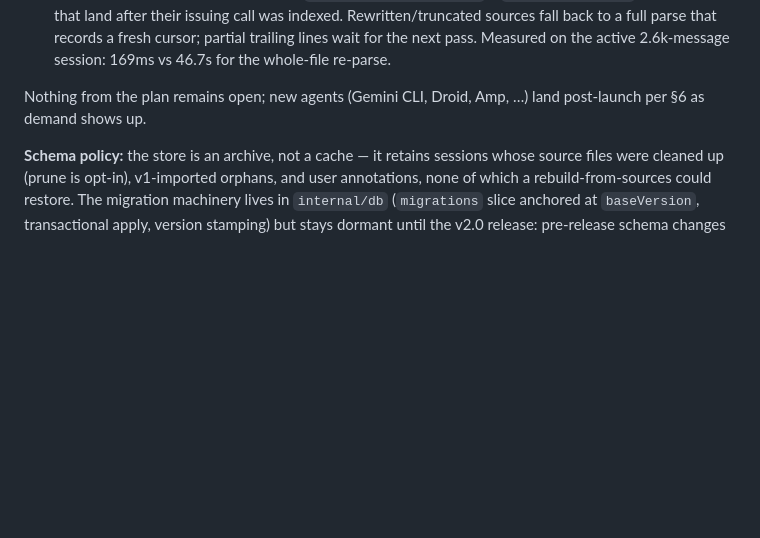
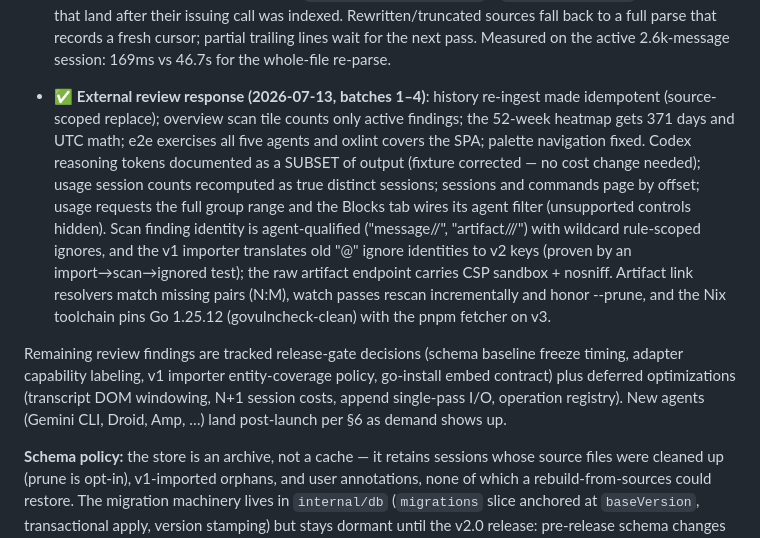
Before and after one commit to ahmedelgabri/ccpeek, a Markdown page: docs/v2-plan.md, the part around the change. Rendered like a GitHub page; blank space fills up the shorter version.

Commit message:
docs: record the review-response batches in the plan status
Co-Authored-By: Claude Fable 5 <noreply@anthropic.com>
Claude-Session: https://claude.ai/code/session_01XF8PT2xHdBqwq89g5NDnqh
Change-Id: I0e07a77c0c4d8bd0718b935fde9cc28e6a6a6964

```diff
--- a/docs/v2-plan.md
+++ b/docs/v2-plan.md
@@ -126,8 +126,30 @@ Post-launch sprints (feedback-driven, after v2.0):
   lines wait for the next pass. Measured on the active 2.6k-message
   session: 169ms vs 46.7s for the whole-file re-parse.
 
-Nothing from the plan remains open; new agents (Gemini CLI, Droid, Amp,
-…) land post-launch per §6 as demand shows up.
+- ✅ **External review response (2026-07-13, batches 1–4)**: history
+  re-ingest made idempotent (source-scoped replace); overview scan tile
+  counts only active findings; the 52-week heatmap gets 371 days and
+  UTC math; e2e exercises all five agents and oxlint covers the SPA;
+  palette navigation fixed. Codex reasoning tokens documented as a
+  SUBSET of output (fixture corrected — no cost change needed); usage
+  session counts recomputed as true distinct sessions; sessions and
+  commands page by offset; usage requests the full group range and the
+  Blocks tab wires its agent filter (unsupported controls hidden). Scan
+  finding identity is agent-qualified ("message/<agent>/<session>",
+  "artifact/<agent>/<kind>/<name>") with wildcard rule-scoped ignores,
+  and the v1 importer translates old "<session>@<timestamp>" ignore
+  identities to v2 keys (proven by an import→scan→ignored test); the
+  raw artifact endpoint carries CSP sandbox + nosniff. Artifact link
+  resolvers match missing pairs (N:M), watch passes rescan incrementally
+  and honor --prune, and the Nix toolchain pins Go 1.25.12
+  (govulncheck-clean) with the pnpm fetcher on v3.
+
+Remaining review findings are tracked release-gate decisions (schema
+baseline freeze timing, adapter capability labeling, v1 importer
+entity-coverage policy, go-install embed contract) plus deferred
+optimizations (transcript DOM windowing, N+1 session costs, append
+single-pass I/O, operation registry). New agents (Gemini CLI, Droid,
+Amp, …) land post-launch per §6 as demand shows up.
 
 **Schema policy:** the store is an archive, not a cache — it retains
 sessions whose source files were cleaned up (prune is opt-in),
```
